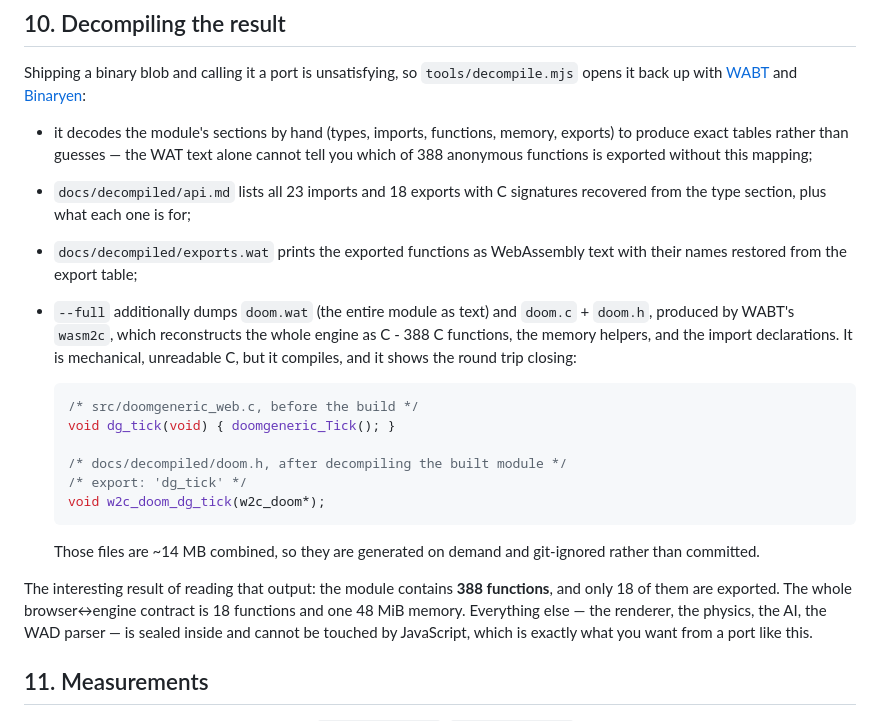
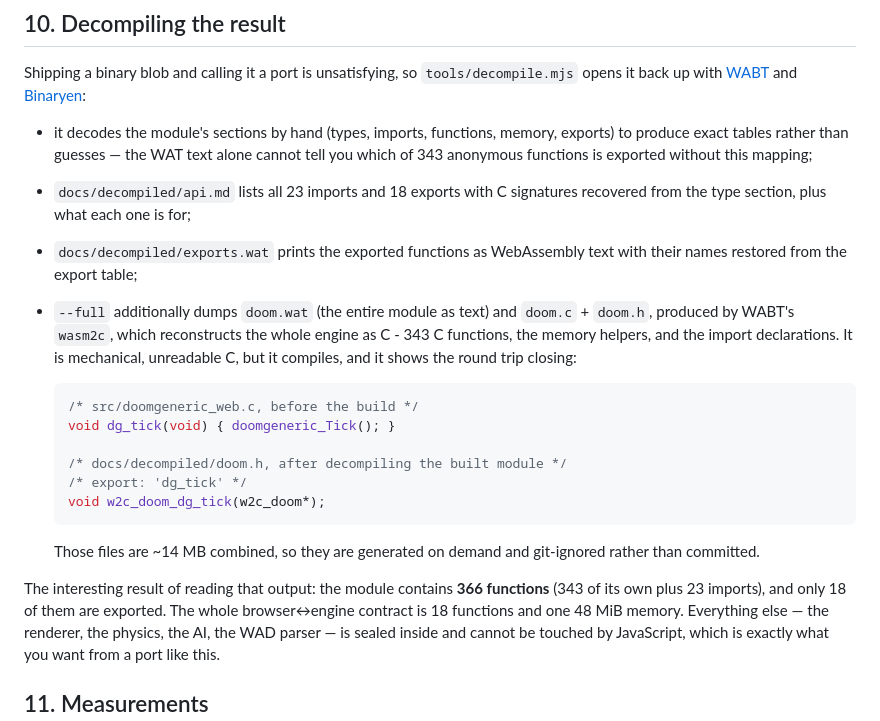
Before and after one commit to cocre6369/webgamefree, a Markdown page: docs/ARCHITECTURE.md, the part around the change. Drawn GitHub-style.

```diff
--- a/docs/ARCHITECTURE.md
+++ b/docs/ARCHITECTURE.md
@@ -278,7 +278,7 @@ and [Binaryen](https://github.com/WebAssembly/binaryen):
 
 * it decodes the module's sections by hand (types, imports, functions, memory,
   exports) to produce exact tables rather than guesses — the WAT text alone
-  cannot tell you which of 388 anonymous functions is exported without this
+  cannot tell you which of 343 anonymous functions is exported without this
   mapping;
 * `docs/decompiled/api.md` lists all 23 imports and 18 exports with C
   signatures recovered from the type section, plus what each one is for;
@@ -286,7 +286,7 @@ and [Binaryen](https://github.com/WebAssembly/binaryen):
   text with their names restored from the export table;
 * `--full` additionally dumps `doom.wat` (the entire module as text) and
   `doom.c` + `doom.h`, produced by WABT's `wasm2c`, which reconstructs the whole
-  engine as C - 388 C functions, the memory helpers, and the import
+  engine as C - 343 C functions, the memory helpers, and the import
   declarations. It is mechanical, unreadable C, but it compiles, and it shows
   the round trip closing:
 
@@ -302,8 +302,8 @@ and [Binaryen](https://github.com/WebAssembly/binaryen):
   Those files are ~14 MB combined, so they are generated on demand and
   git-ignored rather than committed.
 
-The interesting result of reading that output: the module contains **388
-functions**, and only 18 of them are exported. The whole browser↔engine contract
+The interesting result of reading that output: the module contains **366 functions** (343 of its own plus 23 imports), and only
+  18 of them are exported. The whole browser↔engine contract
 is 18 functions and one 48 MiB memory. Everything else — the renderer, the
 physics, the AI, the WAD parser — is sealed inside and cannot be touched by
 JavaScript, which is exactly what you want from a port like this.
```
Also changed, not shown: README.md (+2 -2 lines), docs/decompiled/api.md (+3 -3 lines), docs/screenshot-gameplay.png, docs/screenshot-menu.png, 4 other files.
